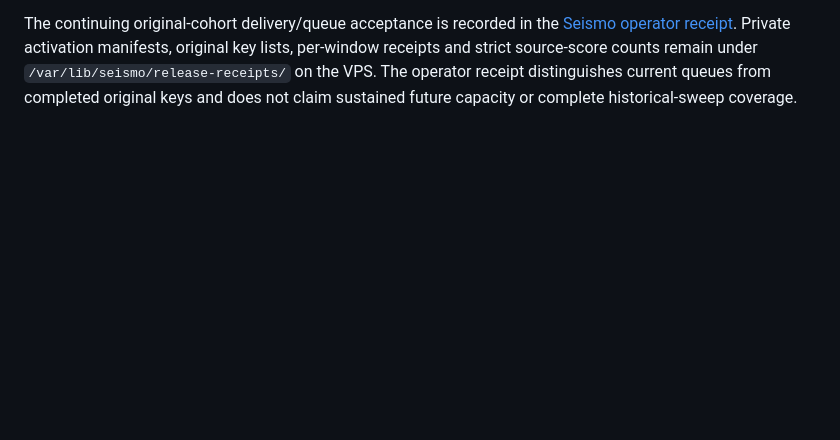
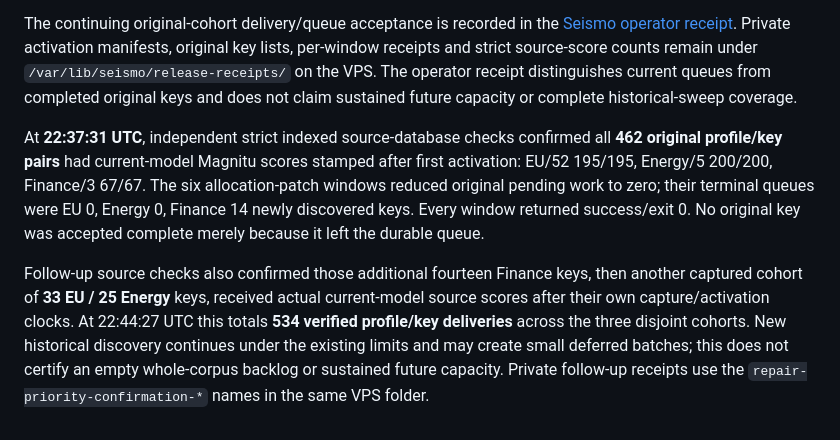
Before and after one commit to hektopascal2026/magnitu-v3, a Markdown page: docs/audits/repair-backpressure-20261029.md, the part around the change. GitHub-like rendering; blank space fills up the shorter version.

Commit message:
docs: confirm original and follow-up source deliveries

```diff
--- a/docs/audits/repair-backpressure-20261029.md
+++ b/docs/audits/repair-backpressure-20261029.md
@@ -121,3 +121,20 @@ Private activation manifests, original key lists, per-window receipts and strict
 source-score counts remain under `/var/lib/seismo/release-receipts/` on the VPS.
 The operator receipt distinguishes current queues from completed original keys
 and does not claim sustained future capacity or complete historical-sweep coverage.
+
+At **22:37:31 UTC**, independent strict indexed source-database checks confirmed
+all **462 original profile/key pairs** had current-model Magnitu scores stamped
+after first activation: EU/52 195/195, Energy/5 200/200, Finance/3 67/67.
+The six allocation-patch windows reduced original pending work to zero; their
+terminal queues were EU 0, Energy 0, Finance 14 newly discovered keys. Every
+window returned success/exit 0. No original key was accepted complete merely
+because it left the durable queue.
+
+Follow-up source checks also confirmed those additional fourteen Finance keys,
+then another captured cohort of **33 EU / 25 Energy** keys, received actual
+current-model source scores after their own capture/activation clocks. At
+22:44:27 UTC this totals **534 verified profile/key deliveries** across the
+three disjoint cohorts. New historical discovery continues under the existing
+limits and may create small deferred batches; this does not certify an empty
+whole-corpus backlog or sustained future capacity. Private follow-up receipts
+use the `repair-priority-confirmation-*` names in the same VPS folder.
```
